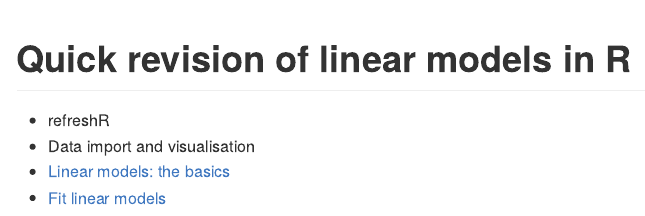
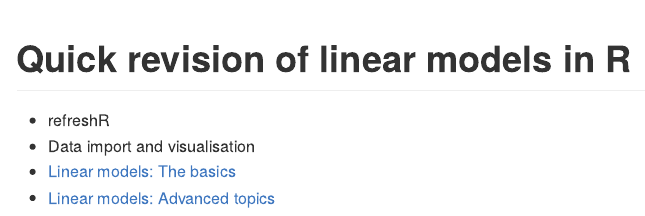
Before and after one commit to stefanocoretta/quick-linear-models, an R Markdown document (README.Rmd): the page in a window 1100 px wide, from its top. The pictures show the output file README.md that the author committed with the source, drawn offline in the style of GitHub.

Commit message:
♻️ - fix readme

```diff
--- a/README.Rmd
+++ b/README.Rmd
@@ -8,5 +8,5 @@ output:
 
 - refreshR
 - Data import and visualisation
-- [Linear models: the basics](./03-linear-models/index.html)
-- [Fit linear models](./04-fit-models/index.html)
+- [Linear models: The basics](./03-linear-models/index.html)
+- [Linear models: Advanced topics](./04-fit-models/index.html)
```
Also changed, not shown: README.md.
